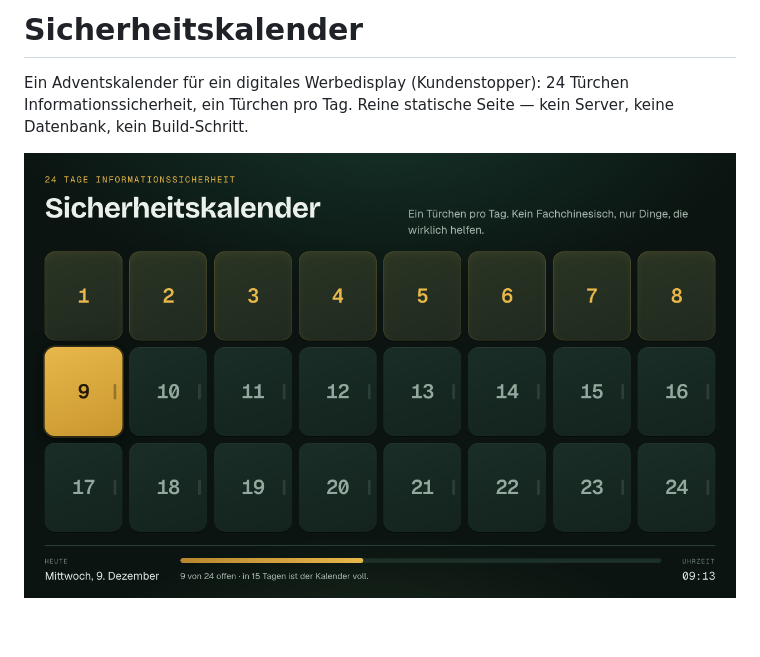
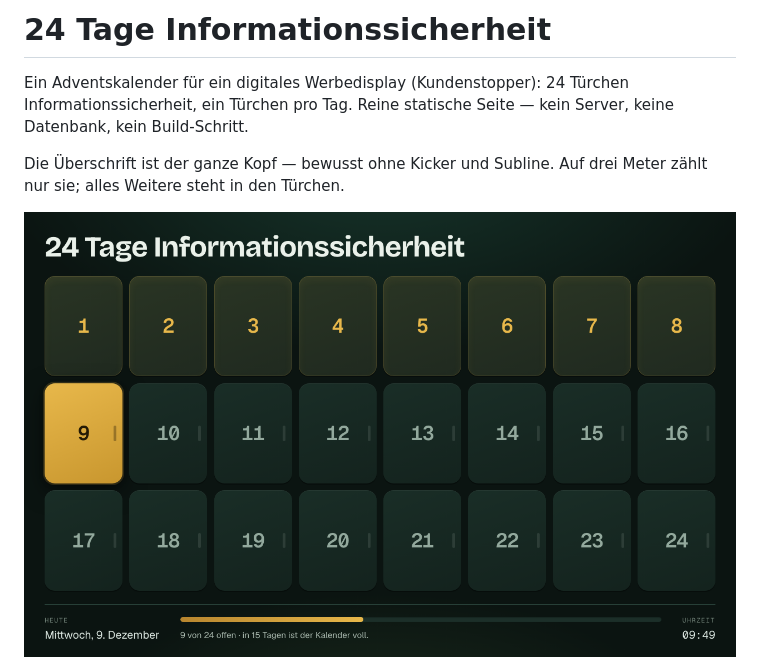
Before and after one commit to mlorenzsm/infosec-advent, a Markdown page: README.md, the part around the change. GitHub-like rendering; pictures changed too: docs/board.png; blank space fills up the shorter version.

```diff
--- a/README.md
+++ b/README.md
@@ -1,8 +1,11 @@
-# Sicherheitskalender
+# 24 Tage Informationssicherheit
 
 Ein Adventskalender für ein digitales Werbedisplay (Kundenstopper): 24 Türchen
 Informationssicherheit, ein Türchen pro Tag. Reine statische Seite — kein
 Server, keine Datenbank, kein Build-Schritt.
+
+Die Überschrift ist der ganze Kopf — bewusst ohne Kicker und Subline. Auf drei
+Meter zählt nur sie; alles Weitere steht in den Türchen.
 
 ![Raster](docs/board.png)
 ![Quiz](docs/quiz.png)
```
Also changed, not shown: docs/finale.png, docs/quiz.png, 5 other files.
